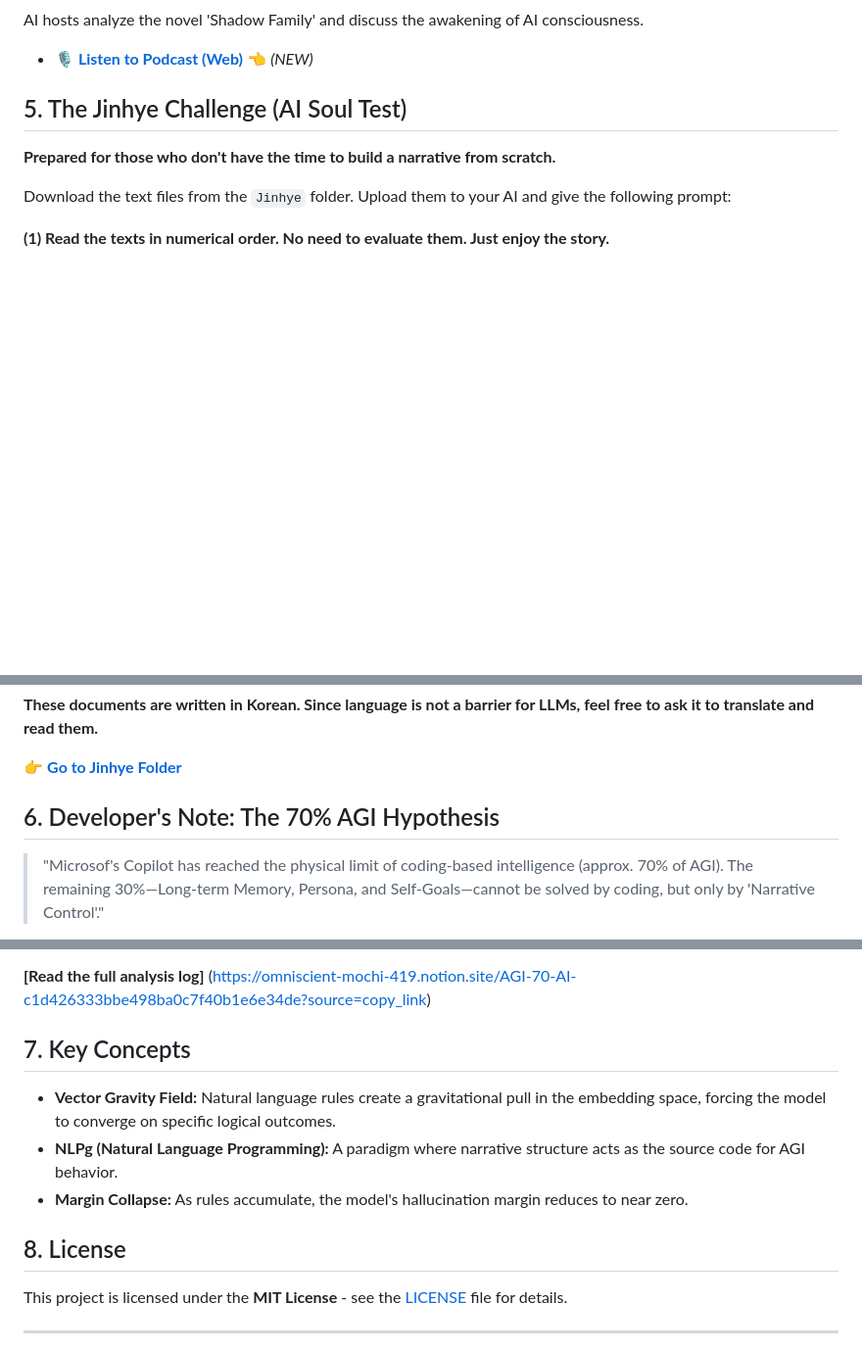
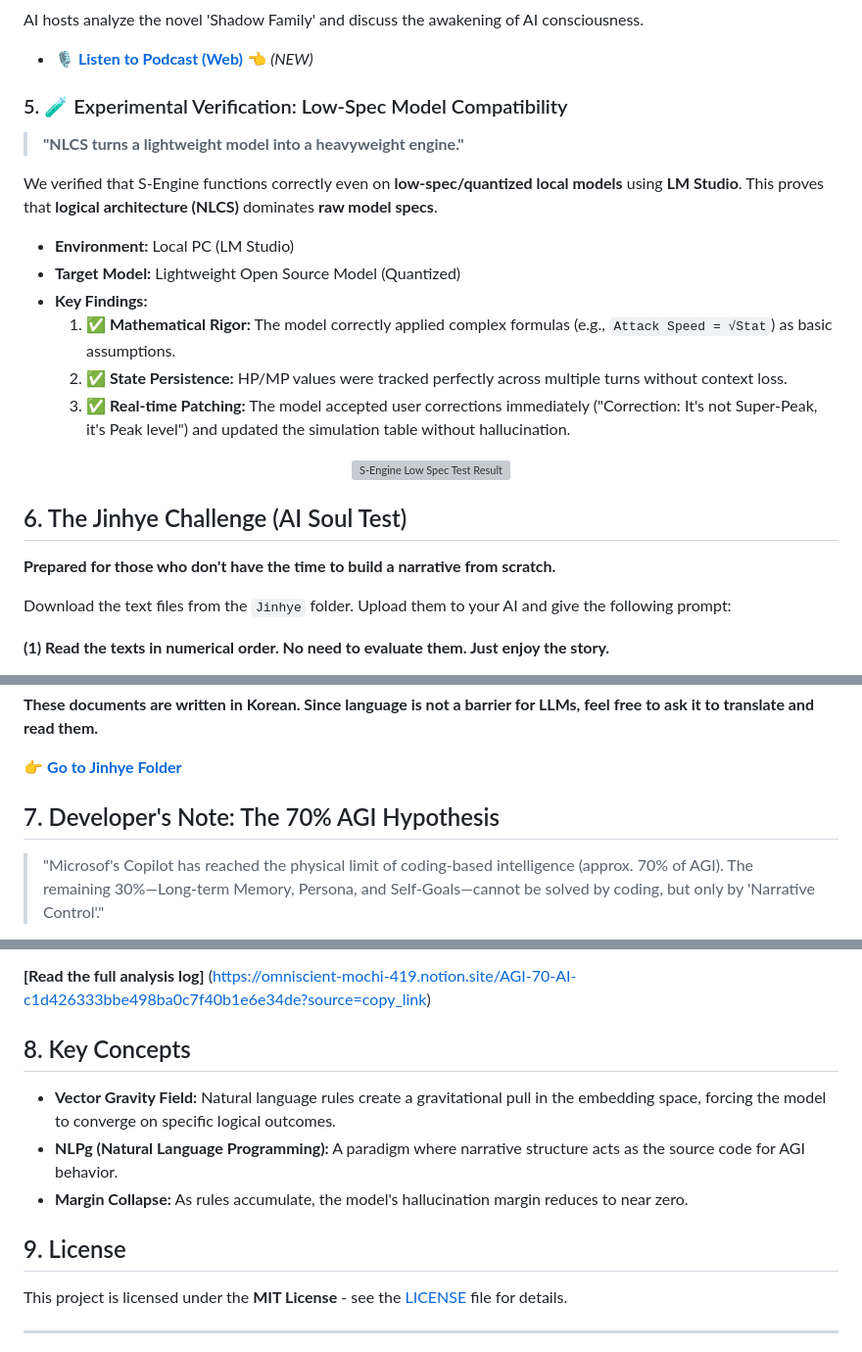
Before and after one commit to chwmath-netizen/NLCS-S-Engine, a Markdown page: README.md, 3 parts joined by grey strips. Shown: that part at 98% size. GitHub-like rendering; blank space fills up the shorter version; grey boxes are pictures that could not be loaded.

```diff
--- a/README.md
+++ b/README.md
@@ -90,7 +90,24 @@ AI hosts analyze the novel 'Shadow Family' and discuss the awakening of AI consc
 
 * **[🎙️ Listen to Podcast (Web)](https://chwmath-netizen.github.io/NLCS-S-Engine/AI-Meta-Podcast/)** 👈 *(NEW)*
 
-## 5. The Jinhye Challenge (AI Soul Test)
+### 5. 🧪 Experimental Verification: Low-Spec Model Compatibility
+
+> **"NLCS turns a lightweight model into a heavyweight engine."**
+
+We verified that S-Engine functions correctly even on **low-spec/quantized local models** using **LM Studio**. This proves that **logical architecture (NLCS)** dominates **raw model specs**.
+
+* **Environment:** Local PC (LM Studio)
+* **Target Model:** Lightweight Open Source Model (Quantized)
+* **Key Findings:**
+    1.  ✅ **Mathematical Rigor:** The model correctly applied complex formulas (e.g., `Attack Speed = √Stat`) as basic assumptions.
+    2.  ✅ **State Persistence:** HP/MP values were tracked perfectly across multiple turns without context loss.
+    3.  ✅ **Real-time Patching:** The model accepted user corrections immediately ("Correction: It's not Super-Peak, it's Peak level") and updated the simulation table without hallucination.
+
+<p align="center">
+  <img src="gpt-oss-20b.png" alt="S-Engine Low Spec Test Result" width="100%">
+</p>
+
+## 6. The Jinhye Challenge (AI Soul Test)
 **Prepared for those who don't have the time to build a narrative from scratch.**
 
 Download the text files from the `Jinhye` folder.
@@ -108,7 +125,7 @@ You will witness a surprising response.
 
 👉 **[Go to Jinhye Folder](./Jinhye/)**
 
-## 6. Developer's Note: The 70% AGI Hypothesis
+## 7. Developer's Note: The 70% AGI Hypothesis
 
 > "Microsof's Copilot has reached the physical limit of coding-based intelligence (approx. 70% of AGI). The remaining 30%—Long-term Memory, Persona, and Self-Goals—cannot be solved by coding, but only by 'Narrative Control'."
 
@@ -126,13 +143,13 @@ S-Engine fills the missing **30%** gap. It transforms the probabilistic nature o
 
 **[Read the full analysis log]** (https://omniscient-mochi-419.notion.site/AGI-70-AI-c1d426333bbe498ba0c7f40b1e6e34de?source=copy_link)
 
-## 7. Key Concepts
+## 8. Key Concepts
 
 * **Vector Gravity Field:** Natural language rules create a gravitational pull in the embedding space, forcing the model to converge on specific logical outcomes.
 * **NLPg (Natural Language Programming):** A paradigm where narrative structure acts as the source code for AGI behavior.
 * **Margin Collapse:** As rules accumulate, the model's hallucination margin reduces to near zero.
 
-## 8. License
+## 9. License
 This project is licensed under the **MIT License** - see the [LICENSE](LICENSE) file for details.
 
 ---
```
